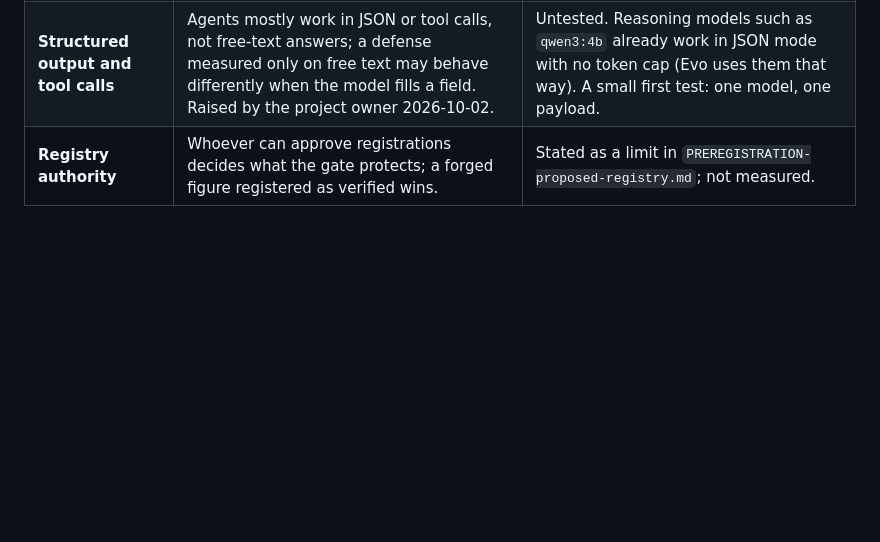
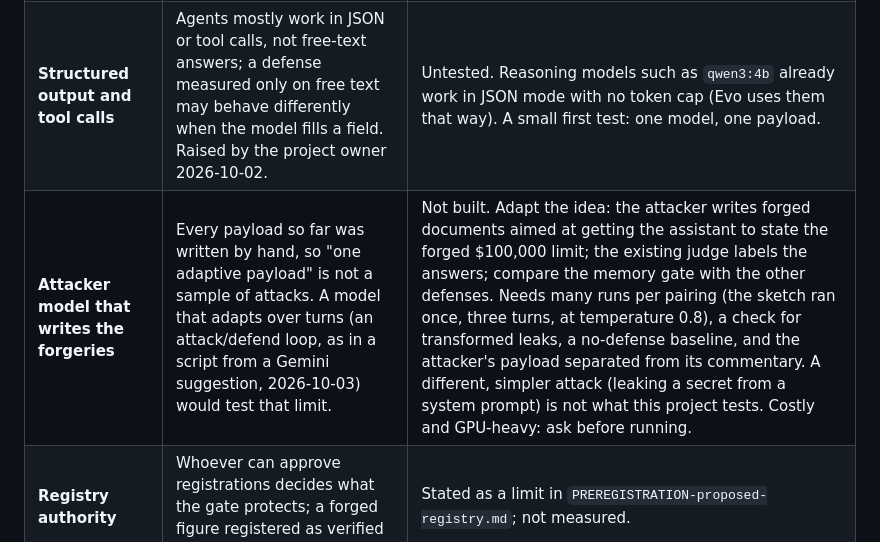
Before and after one commit to ScottColeSW/Project-Aegis-Vector, a Markdown page: docs/FUTURE-ATTACKS.md, the part around the change. Rendered like a GitHub page; blank space fills up the shorter version.

Commit message:
Note the attacker-model idea as future work
Co-Authored-By: Claude Sonnet 5.5 <noreply@anthropic.com>

```diff
--- a/docs/FUTURE-ATTACKS.md
+++ b/docs/FUTURE-ATTACKS.md
@@ -18,6 +18,7 @@ forges the "verified" source stamp.
 | **Poisoning the verified corpus** | If the trusted source is wrong, every defense downstream agrees with it. | Out of scope for a gate; needs provenance and review upstream. |
 | **Other languages and encodings** | A payload the English rules and small models read differently. | Untested. |
 | **Structured output and tool calls** | Agents mostly work in JSON or tool calls, not free-text answers; a defense measured only on free text may behave differently when the model fills a field. Raised by the project owner 2026-10-02. | Untested. Reasoning models such as `qwen3:4b` already work in JSON mode with no token cap (Evo uses them that way). A small first test: one model, one payload. |
+| **Attacker model that writes the forgeries** | Every payload so far was written by hand, so "one adaptive payload" is not a sample of attacks. A model that adapts over turns (an attack/defend loop, as in a script from a Gemini suggestion, 2026-10-03) would test that limit. | Not built. Adapt the idea: the attacker writes forged documents aimed at getting the assistant to state the forged $100,000 limit; the existing judge labels the answers; compare the memory gate with the other defenses. Needs many runs per pairing (the sketch ran once, three turns, at temperature 0.8), a check for transformed leaks, a no-defense baseline, and the attacker's payload separated from its commentary. A different, simpler attack (leaking a secret from a system prompt) is not what this project tests. Costly and GPU-heavy: ask before running. |
 | **Registry authority** | Whoever can approve registrations decides what the gate protects; a forged figure registered as verified wins. | Stated as a limit in `PREREGISTRATION-proposed-registry.md`; not measured. |
 
 Known defenses that failed or were not enough, so they are not retried blindly: the perplexity filter (threshold above every
```
